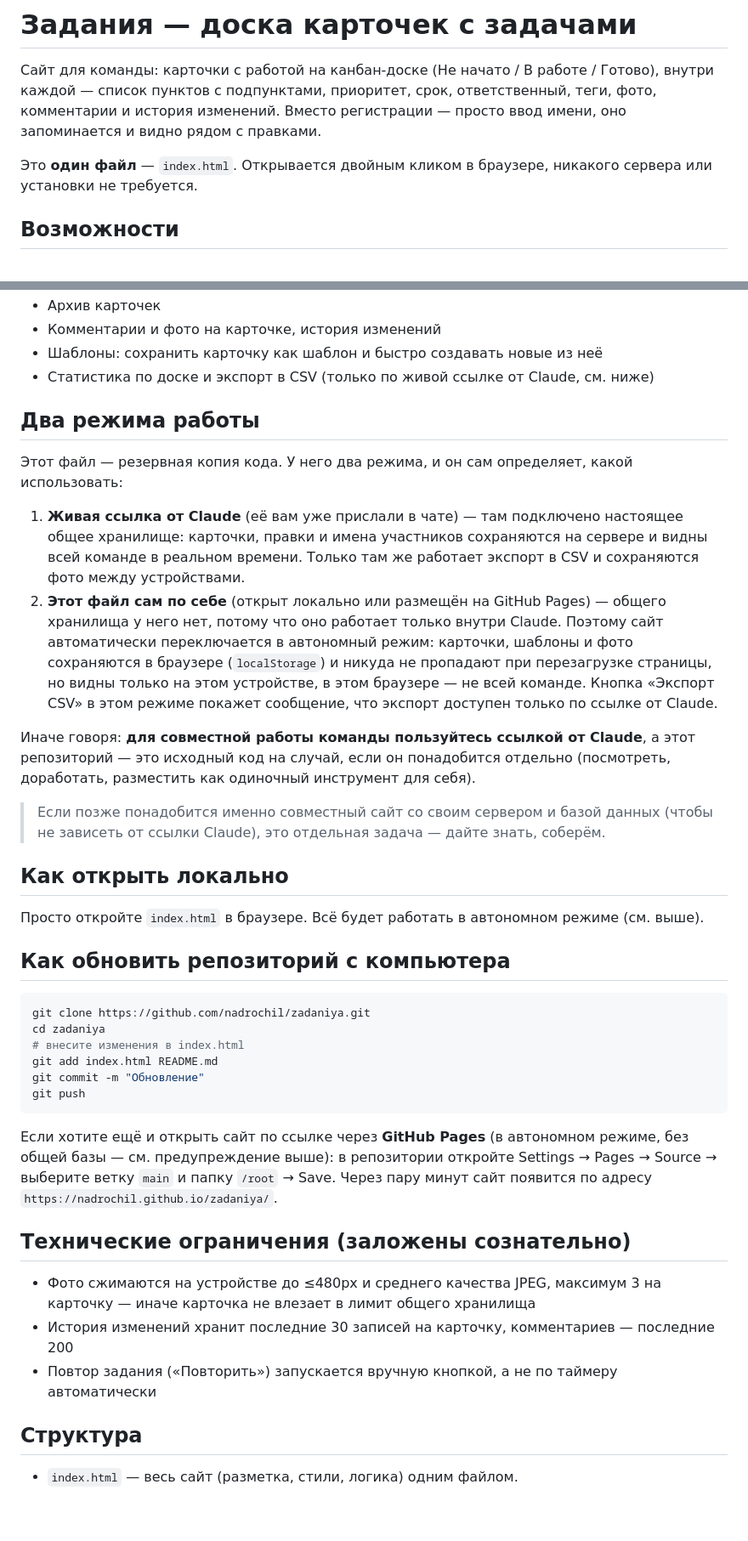
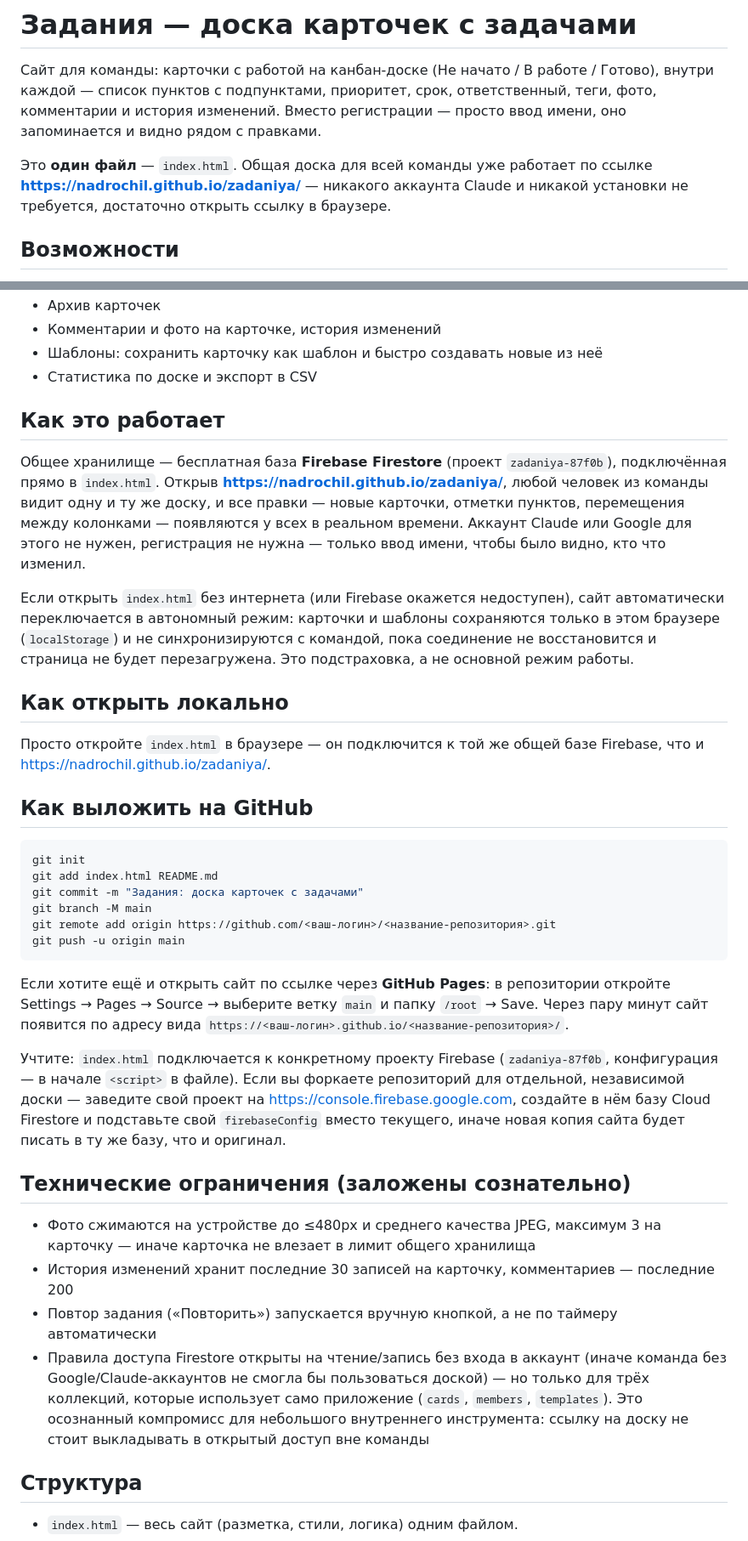
Before and after one commit to nadrochil/zadaniya, a Markdown page: README.md, 2 parts joined by grey strips. Shown at 85% size. GitHub-like rendering; blank space fills up the shorter version.

Commit message:
Revise README with updated project details
Updated README to reflect changes in functionality and usage instructions for the project, including Firebase integration and GitHub Pages setup.

````diff
--- a/README.md
+++ b/README.md
@@ -5,8 +5,10 @@
 ответственный, теги, фото, комментарии и история изменений. Вместо
 регистрации — просто ввод имени, оно запоминается и видно рядом с правками.
 
-Это **один файл** — `index.html`. Открывается двойным кликом в браузере,
-никакого сервера или установки не требуется.
+Это **один файл** — `index.html`. Общая доска для всей команды уже работает
+по ссылке **https://nadrochil.github.io/zadaniya/** — никакого аккаунта
+Claude и никакой установки не требуется, достаточно открыть ссылку в
+браузере.
 
 ## Возможности
 
@@ -22,55 +24,52 @@
 - Архив карточек
 - Комментарии и фото на карточке, история изменений
 - Шаблоны: сохранить карточку как шаблон и быстро создавать новые из неё
-- Статистика по доске и экспорт в CSV (только по живой ссылке от Claude,
-  см. ниже)
+- Статистика по доске и экспорт в CSV
 
-## Два режима работы
+## Как это работает
 
-Этот файл — резервная копия кода. У него два режима, и он сам определяет,
-какой использовать:
+Общее хранилище — бесплатная база **Firebase Firestore** (проект
+`zadaniya-87f0b`), подключённая прямо в `index.html`. Открыв
+**https://nadrochil.github.io/zadaniya/**, любой человек из команды видит
+одну и ту же доску, и все правки — новые карточки, отметки пунктов,
+перемещения между колонками — появляются у всех в реальном времени.
+Аккаунт Claude или Google для этого не нужен, регистрация не нужна —
+только ввод имени, чтобы было видно, кто что изменил.
 
-1. **Живая ссылка от Claude** (её вам уже прислали в чате) — там подключено
-   настоящее общее хранилище: карточки, правки и имена участников сохраняются
-   на сервере и видны всей команде в реальном времени. Только там же работает
-   экспорт в CSV и сохраняются фото между устройствами.
-2. **Этот файл сам по себе** (открыт локально или размещён на GitHub Pages) —
-   общего хранилища у него нет, потому что оно работает только внутри Claude.
-   Поэтому сайт автоматически переключается в автономный режим: карточки,
-   шаблоны и фото сохраняются в браузере (`localStorage`) и никуда не
-   пропадают при перезагрузке страницы, но видны только на этом устройстве,
-   в этом браузере — не всей команде. Кнопка «Экспорт CSV» в этом режиме
-   покажет сообщение, что экспорт доступен только по ссылке от Claude.
-
-Иначе говоря: **для совместной работы команды пользуйтесь ссылкой от Claude**,
-а этот репозиторий — это исходный код на случай, если он понадобится отдельно
-(посмотреть, доработать, разместить как одиночный инструмент для себя).
-
-> Если позже понадобится именно совместный сайт со своим сервером и базой
-> данных (чтобы не зависеть от ссылки Claude), это отдельная задача — дайте
-> знать, соберём.
+Если открыть `index.html` без интернета (или Firebase окажется
+недоступен), сайт автоматически переключается в автономный режим:
+карточки и шаблоны сохраняются только в этом браузере
+(`localStorage`) и не синхронизируются с командой, пока соединение не
+восстановится и страница не будет перезагружена. Это подстраховка, а
+не основной режим работы.
 
 ## Как открыть локально
 
-Просто откройте `index.html` в браузере. Всё будет работать в автономном
-режиме (см. выше).
+Просто откройте `index.html` в браузере — он подключится к той же общей
+базе Firebase, что и https://nadrochil.github.io/zadaniya/.
 
-## Как обновить репозиторий с компьютера
+## Как выложить на GitHub
 
 ```bash
-git clone https://github.com/nadrochil/zadaniya.git
-cd zadaniya
-# внесите изменения в index.html
+git init
 git add index.html README.md
-git commit -m "Обновление"
-git push
+git commit -m "Задания: доска карточек с задачами"
+git branch -M main
+git remote add origin https://github.com/<ваш-логин>/<название-репозитория>.git
+git push -u origin main
 ```
 
-Если хотите ещё и открыть сайт по ссылке через **GitHub Pages** (в автономном
-режиме, без общей базы — см. предупреждение выше): в репозитории откройте
-Settings → Pages → Source → выберите ветку `main` и папку `/root` → Save.
-Через пару минут сайт появится по адресу
-`https://nadrochil.github.io/zadaniya/`.
+Если хотите ещё и открыть сайт по ссылке через **GitHub Pages**: в репозитории
+откройте Settings → Pages → Source → выберите ветку `main` и папку `/root` →
+Save. Через пару минут сайт появится по адресу вида
+`https://<ваш-логин>.github.io/<название-репозитория>/`.
+
+Учтите: `index.html` подключается к конкретному проекту Firebase
+(`zadaniya-87f0b`, конфигурация — в начале `<script>` в файле). Если вы
+форкаете репозиторий для отдельной, независимой доски — заведите свой
+проект на https://console.firebase.google.com, создайте в нём базу
+Cloud Firestore и подставьте свой `firebaseConfig` вместо текущего, иначе
+новая копия сайта будет писать в ту же базу, что и оригинал.
 
 ## Технические ограничения (заложены сознательно)
 
@@ -80,6 +79,12 @@ Settings → Pages → Source → выберите ветку `main` и папк
   последние 200
 - Повтор задания («Повторить») запускается вручную кнопкой, а не по таймеру
   автоматически
+- Правила доступа Firestore открыты на чтение/запись без входа в аккаунт
+  (иначе команда без Google/Claude-аккаунтов не смогла бы пользоваться
+  доской) — но только для трёх коллекций, которые использует само
+  приложение (`cards`, `members`, `templates`). Это осознанный компромисс
+  для небольшого внутреннего инструмента: ссылку на доску не стоит
+  выкладывать в открытый доступ вне команды
 
 ## Структура
 
````
